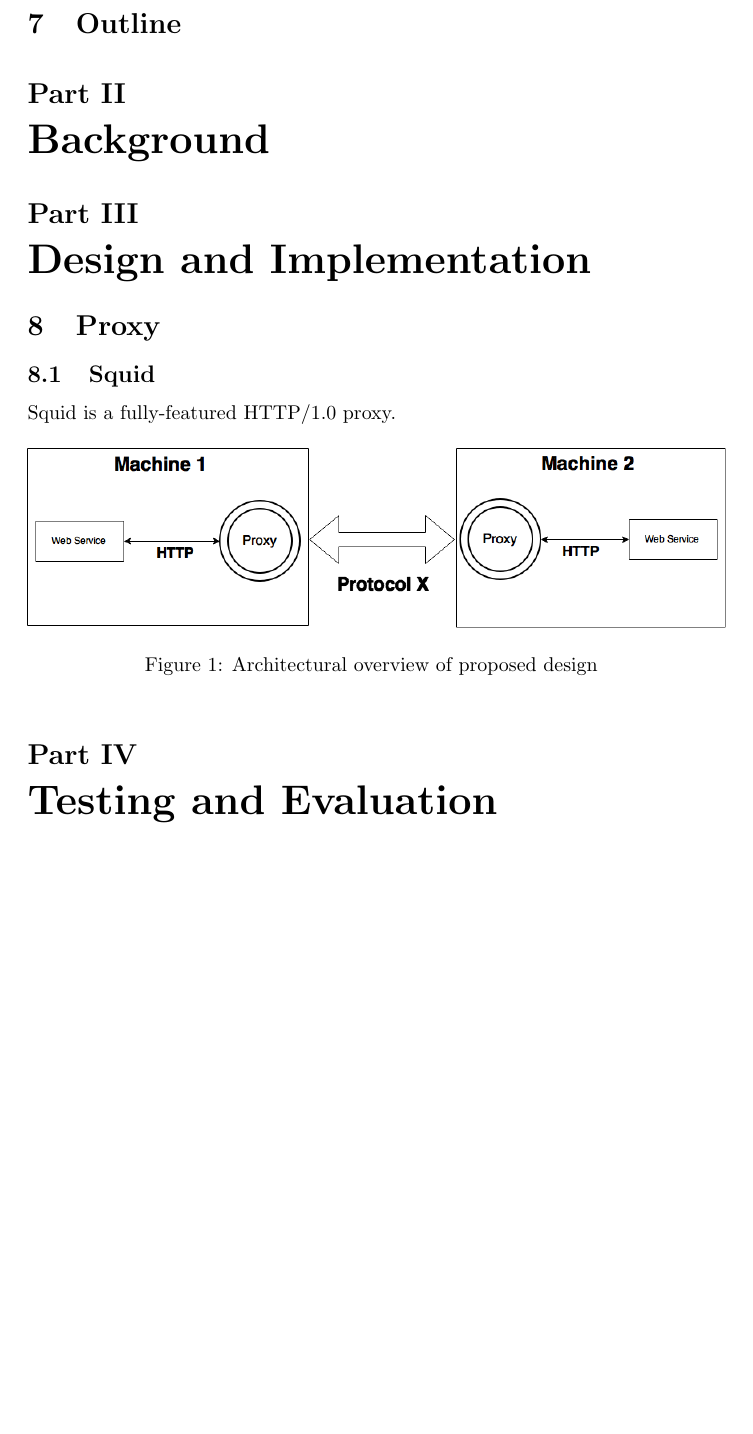
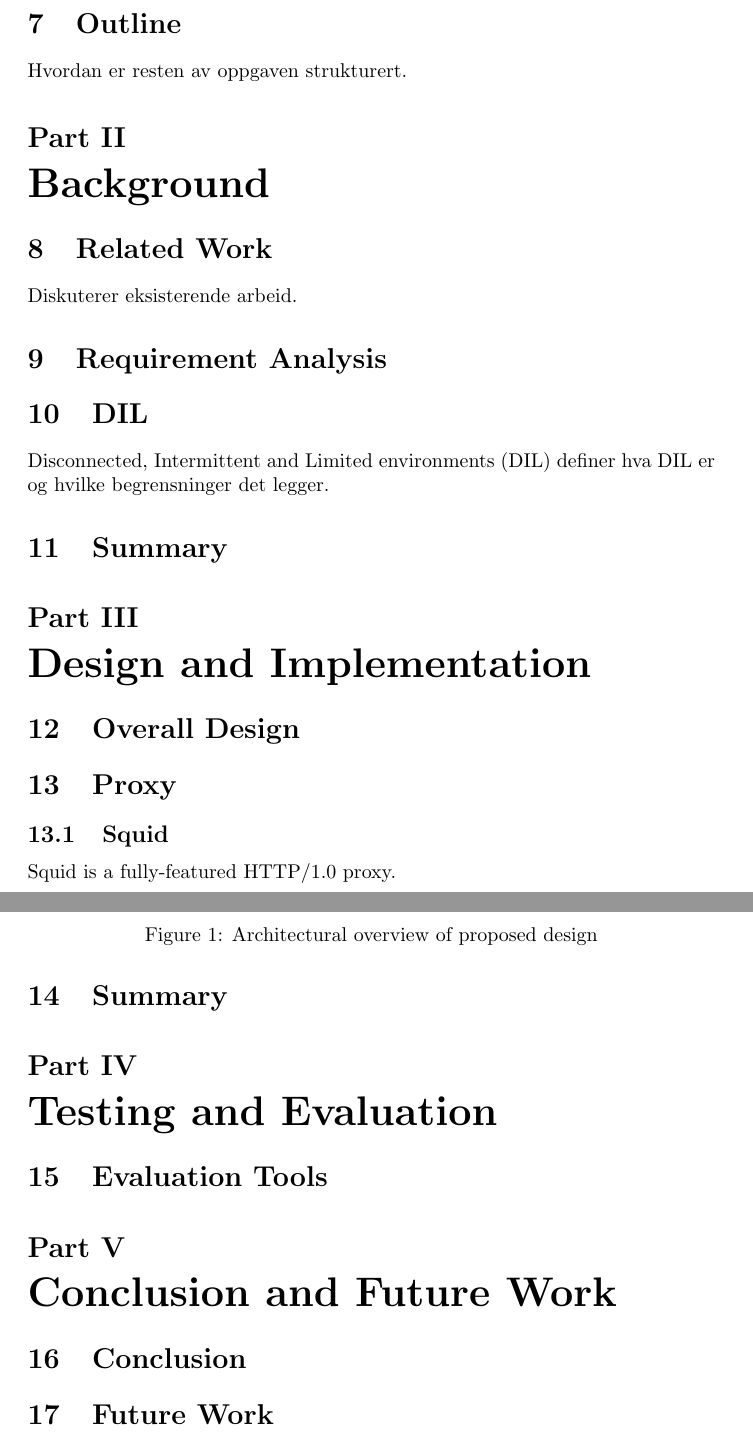
Before and after one commit to Quist/master-thesis, a LaTeX thesis (thesis/thesis.tex): part of page 2 of 2 before the commit and two parts of pages 2 and 3 of 3 after it, the two joined at a grey line, cut so that both start at the same text, the shorter picture padded with empty space. Compiled offline with pdfLaTeX; a LaTeX package or settings file that is missing is left out.

Commit message:
Add some structure to document

```diff
--- a/thesis/thesis.tex
+++ b/thesis/thesis.tex
@@ -2,6 +2,11 @@
 
 \usepackage{ifikompendiumforside}
 \usepackage{graphicx}
+\usepackage[acronym]{glossaries}
+\makeglossaries
+
+% Acronyms
+\newacronym{dil}{DIL}{Disconnected, Intermittent and Limited environments}
 
 \title{Improving the performance of Web Services in Disconnected, Intermittent and Limited Environments}
 \author{Joakim Johanson Lindquister}
@@ -38,10 +49,22 @@ Snevre inn oppgaven
 \section{Contribution}
 Hva er det oppgaven min bidrar med?
 \section{Outline}
+Hvordan er resten av oppgaven strukturert.
+
 
 \part{Background}
+\section{Related Work}
+Diskuterer eksisterende arbeid.
+
+\section{Requirement Analysis}
+
+\section{DIL}
+\gls{dil} definer hva DIL er og hvilke begrensninger det legger.
+
+\section{Summary}
 
 \part{Design and Implementation}
+\section{Overall Design}
 \section{Proxy}
 \subsection{Squid}
 Squid is a fully-featured HTTP/1.0 proxy.
@@ -50,7 +73,18 @@ Squid is a fully-featured HTTP/1.0 proxy.
 \caption{Architectural overview of proposed design}
 \end{figure}
 
+\section{Summary}
 
 \part{Testing and Evaluation}
+\section{Evaluation Tools}
+
+\part{Conclusion and Future Work}
+\section{Conclusion}
+
+\section{Future Work}
+
+
+
+\printglossary
 
 \end{document}
```
Also changed, not shown: thesis/thesis.tex (12 more changed lines), 1 other file.
